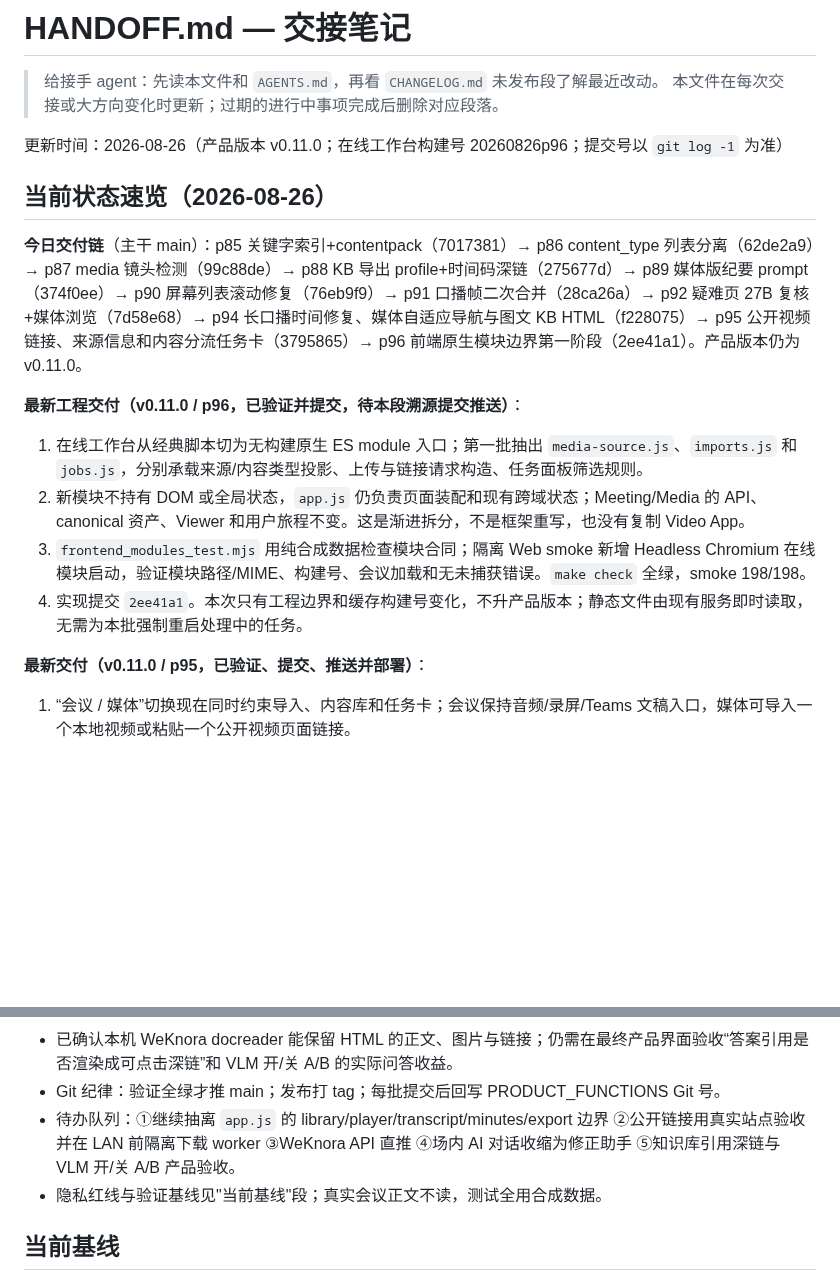
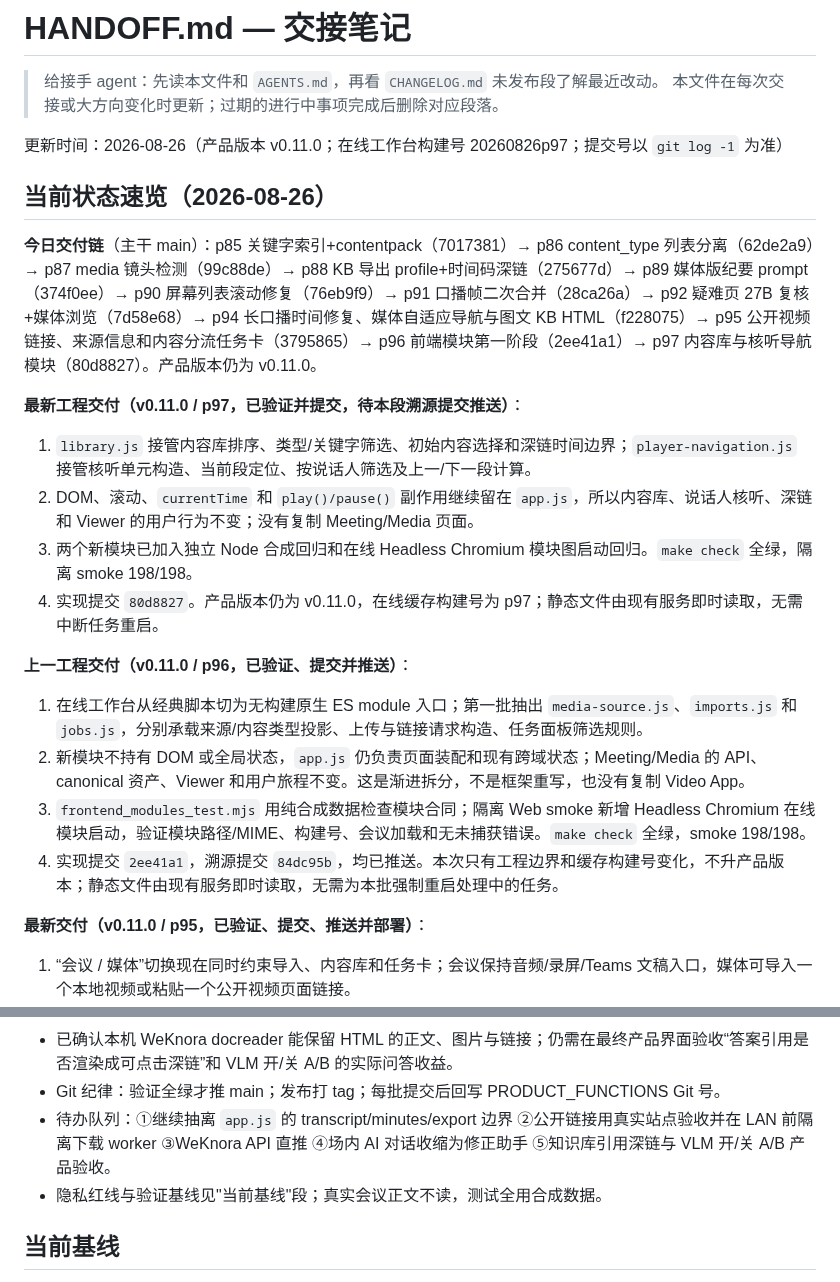
Before and after one commit to JohnnyBGoodeLithium/Local-Video-Meeting-Minutes, a Markdown page: HANDOFF.md, 2 parts joined by grey strips. Drawn GitHub-style; blank space fills up the shorter version.

Commit message:
docs: record p97 library and player boundary
Update the hierarchical feature register with the latest implementation commit and advance the handoff baseline from p96 to p97. The remaining frontend extraction queue is now transcript, minutes, and export; library and playback-navigation policy boundaries are complete.

The change remains an engineering increment within v0.11.0. Validation provenance: make check passed and isolated Web smoke passed 198/198 with online and Viewer Headless Chromium boot coverage.

```diff
--- a/HANDOFF.md
+++ b/HANDOFF.md
@@ -3,18 +3,25 @@
 > 给接手 agent：先读本文件和 `AGENTS.md`，再看 `CHANGELOG.md` 未发布段了解最近改动。
 > 本文件在每次交接或大方向变化时更新；过期的进行中事项完成后删除对应段落。
 
-更新时间：2026-08-26（产品版本 v0.11.0；在线工作台构建号 20260826p96；提交号以 `git log -1` 为准）
+更新时间：2026-08-26（产品版本 v0.11.0；在线工作台构建号 20260826p97；提交号以 `git log -1` 为准）
 
 ## 当前状态速览（2026-08-26）
 
-**今日交付链**（主干 main）：p85 关键字索引+contentpack（7017381）→ p86 content_type 列表分离（62de2a9）→ p87 media 镜头检测（99c88de）→ p88 KB 导出 profile+时间码深链（275677d）→ p89 媒体版纪要 prompt（374f0ee）→ p90 屏幕列表滚动修复（76eb9f9）→ p91 口播帧二次合并（28ca26a）→ p92 疑难页 27B 复核+媒体浏览（7d58e68）→ p94 长口播时间修复、媒体自适应导航与图文 KB HTML（f228075）→ p95 公开视频链接、来源信息和内容分流任务卡（3795865）→ p96 前端原生模块边界第一阶段（2ee41a1）。产品版本仍为 v0.11.0。
+**今日交付链**（主干 main）：p85 关键字索引+contentpack（7017381）→ p86 content_type 列表分离（62de2a9）→ p87 media 镜头检测（99c88de）→ p88 KB 导出 profile+时间码深链（275677d）→ p89 媒体版纪要 prompt（374f0ee）→ p90 屏幕列表滚动修复（76eb9f9）→ p91 口播帧二次合并（28ca26a）→ p92 疑难页 27B 复核+媒体浏览（7d58e68）→ p94 长口播时间修复、媒体自适应导航与图文 KB HTML（f228075）→ p95 公开视频链接、来源信息和内容分流任务卡（3795865）→ p96 前端模块第一阶段（2ee41a1）→ p97 内容库与核听导航模块（80d8827）。产品版本仍为 v0.11.0。
 
-**最新工程交付（v0.11.0 / p96，已验证并提交，待本段溯源提交推送）**：
+**最新工程交付（v0.11.0 / p97，已验证并提交，待本段溯源提交推送）**：
+
+1. `library.js` 接管内容库排序、类型/关键字筛选、初始内容选择和深链时间边界；`player-navigation.js` 接管核听单元构造、当前段定位、按说话人筛选及上一/下一段计算。
+2. DOM、滚动、`currentTime` 和 `play()/pause()` 副作用继续留在 `app.js`，所以内容库、说话人核听、深链和 Viewer 的用户行为不变；没有复制 Meeting/Media 页面。
+3. 两个新模块已加入独立 Node 合成回归和在线 Headless Chromium 模块图启动回归。`make check` 全绿，隔离 smoke 198/198。
+4. 实现提交 `80d8827`。产品版本仍为 v0.11.0，在线缓存构建号为 p97；静态文件由现有服务即时读取，无需中断任务重启。
+
+**上一工程交付（v0.11.0 / p96，已验证、提交并推送）**：
 
 1. 在线工作台从经典脚本切为无构建原生 ES module 入口；第一批抽出 `media-source.js`、`imports.js` 和 `jobs.js`，分别承载来源/内容类型投影、上传与链接请求构造、任务面板筛选规则。
 2. 新模块不持有 DOM 或全局状态，`app.js` 仍负责页面装配和现有跨域状态；Meeting/Media 的 API、canonical 资产、Viewer 和用户旅程不变。这是渐进拆分，不是框架重写，也没有复制 Video App。
 3. `frontend_modules_test.mjs` 用纯合成数据检查模块合同；隔离 Web smoke 新增 Headless Chromium 在线模块启动，验证模块路径/MIME、构建号、会议加载和无未捕获错误。`make check` 全绿，smoke 198/198。
-4. 实现提交 `2ee41a1`。本次只有工程边界和缓存构建号变化，不升产品版本；静态文件由现有服务即时读取，无需为本批强制重启处理中的任务。
+4. 实现提交 `2ee41a1`，溯源提交 `84dc95b`，均已推送。本次只有工程边界和缓存构建号变化，不升产品版本；静态文件由现有服务即时读取，无需为本批强制重启处理中的任务。
 
 **最新交付（v0.11.0 / p95，已验证、提交、推送并部署）**：
 
@@ -43,7 +50,7 @@
 - KB 视觉职责：会议侧 VL 文字是主语义，WeKnora VLM 默认关闭；只有要补读未文字化的截图字段时才开启。HTML/Markdown 的 ASR 关闭。若已开始多模态解析，取消该文档处理后在知识库设置或上传确认页关闭开关，再重新解析。
 - 已确认本机 WeKnora docreader 能保留 HTML 的正文、图片与链接；仍需在最终产品界面验收“答案引用是否渲染成可点击深链”和 VLM 开/关 A/B 的实际问答收益。
 - Git 纪律：验证全绿才推 main；发布打 tag；每批提交后回写 PRODUCT_FUNCTIONS Git 号。
-- 待办队列：①继续抽离 `app.js` 的 library/player/transcript/minutes/export 边界 ②公开链接用真实站点验收并在 LAN 前隔离下载 worker ③WeKnora API 直推 ④场内 AI 对话收缩为修正助手 ⑤知识库引用深链与 VLM 开/关 A/B 产品验收。
+- 待办队列：①继续抽离 `app.js` 的 transcript/minutes/export 边界 ②公开链接用真实站点验收并在 LAN 前隔离下载 worker ③WeKnora API 直推 ④场内 AI 对话收缩为修正助手 ⑤知识库引用深链与 VLM 开/关 A/B 产品验收。
 - 隐私红线与验证基线见"当前基线"段；真实会议正文不读，测试全用合成数据。
 
 ## 当前基线
```
Also changed, not shown: docs/PRODUCT_FUNCTIONS.md (+1 -1 lines).
